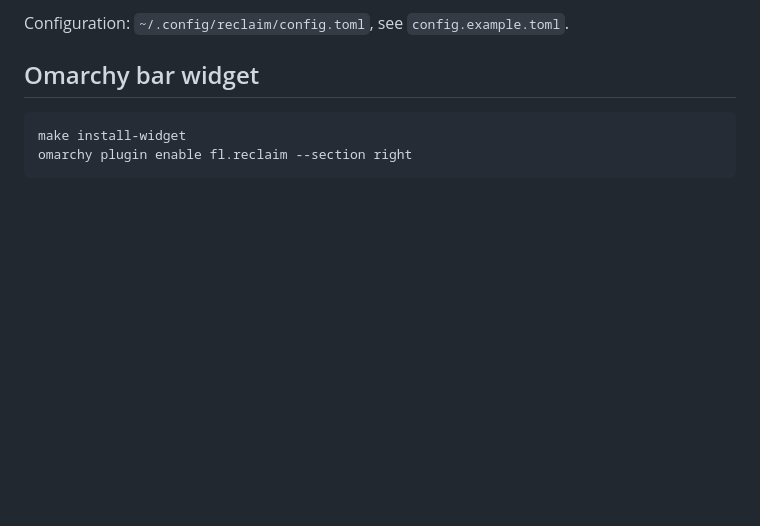
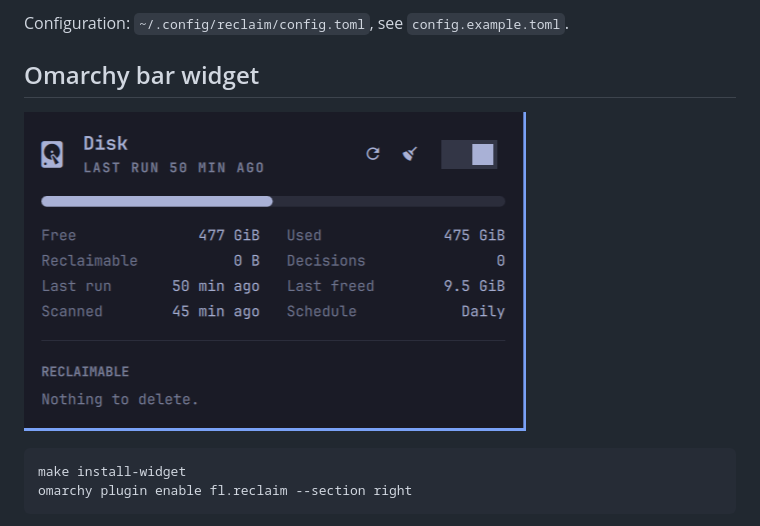
Before and after one commit to BadLiveware/omarchy-reclaim, a Markdown page: README.md, the part around the change. Drawn GitHub-style; pictures changed too: docs/widget.png (added); blank space fills up the shorter version.

Commit message:
Show the bar widget in the README

````diff
--- a/README.md
+++ b/README.md
@@ -37,6 +37,8 @@ Configuration: `~/.config/reclaim/config.toml`, see `config.example.toml`.
 
 ## Omarchy bar widget
 
+![The reclaim panel in the Omarchy bar: disk usage, the last scan and run, and what is reclaimable](docs/widget.png)
+
 ```sh
 make install-widget
 omarchy plugin enable fl.reclaim --section right
````
